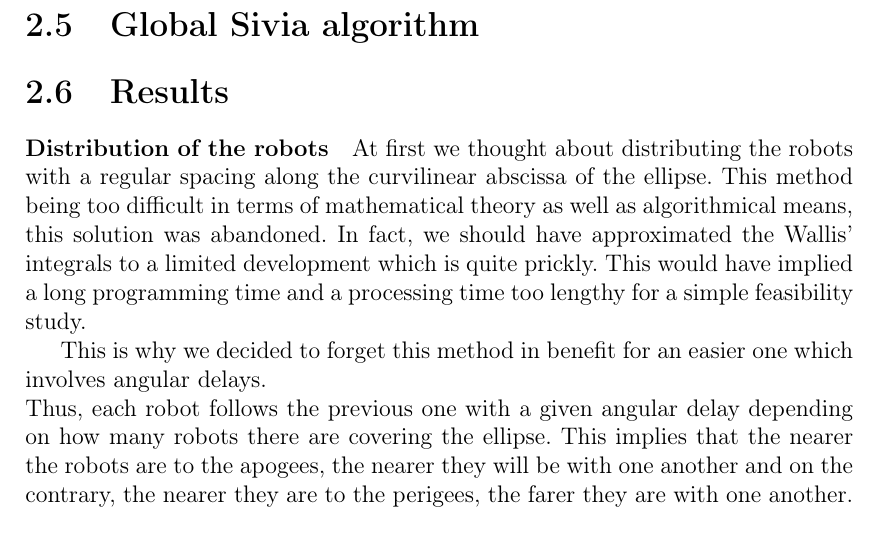
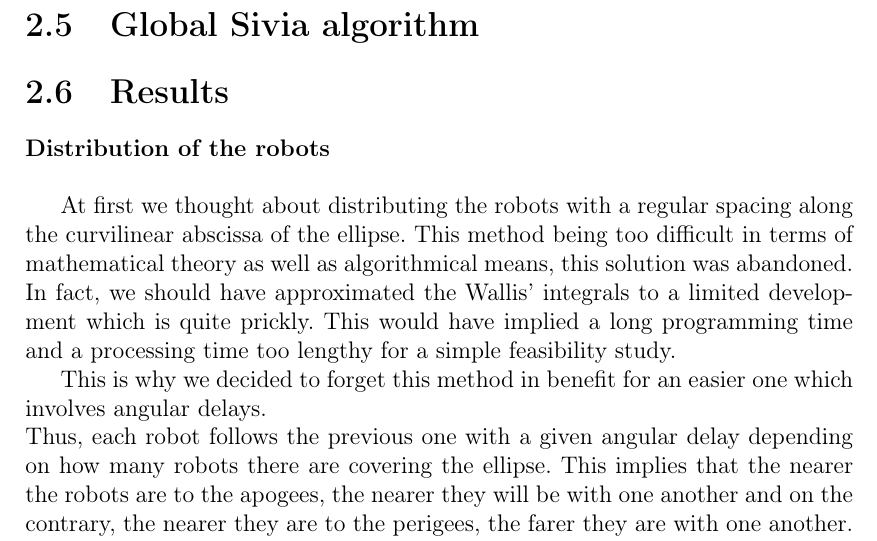
Before and after one commit to UV57-ProjetGascogne2016/Gascogne, a LaTeX thesis (RapportGroupe57.tex, which reads secureZoneResults.tex): part of page 8 of 19, cut so that both start at the same text. Compiled offline with pdfLaTeX.

Commit message:
Update secureZoneResults.tex

```diff
--- a/secureZoneResults.tex
+++ b/secureZoneResults.tex
@@ -1,6 +1,6 @@
-\paragraph{Distribution of the robots}
+\paragraph{Distribution of the robots}\mbox{}\\
 
-At first we thought about distributing the robots with a regular spacing along the curvilinear abscissa of the ellipse. This method being too difficult in terms of mathematical theory as well as algorithmical means, this solution was abandoned. In fact, we should have approximated the Wallis' integrals to a limited development which is quite prickly. This would have implied a long programming time and a processing time too lengthy for a simple feasibility study.
+	At first we thought about distributing the robots with a regular spacing along the curvilinear abscissa of the ellipse. This method being too difficult in terms of mathematical theory as well as algorithmical means, this solution was abandoned. In fact, we should have approximated the Wallis' integrals to a limited development which is quite prickly. This would have implied a long programming time and a processing time too lengthy for a simple feasibility study.
 
 	This is why we decided to forget this method in benefit for an easier one which involves angular delays.\\
 Thus, each robot follows the previous one with a given angular delay depending on how many robots there are covering the ellipse. This implies that the nearer the robots are to the apogees, the nearer they will be with one another and on the contrary, the nearer they are to the perigees, the farer they are with one another. However, the non linearity in terms of distance between every robots does not impede the conservation of the secure zone. As a matter of fact the robots are faster when they are near the perigee. Therefore the streaks are bigger and so fill in the gaps between the robots. This way we can guarantee the continuity of the secure zone the robots are watching over.
```
Also changed, not shown: RapportGroupe57.pdf.
